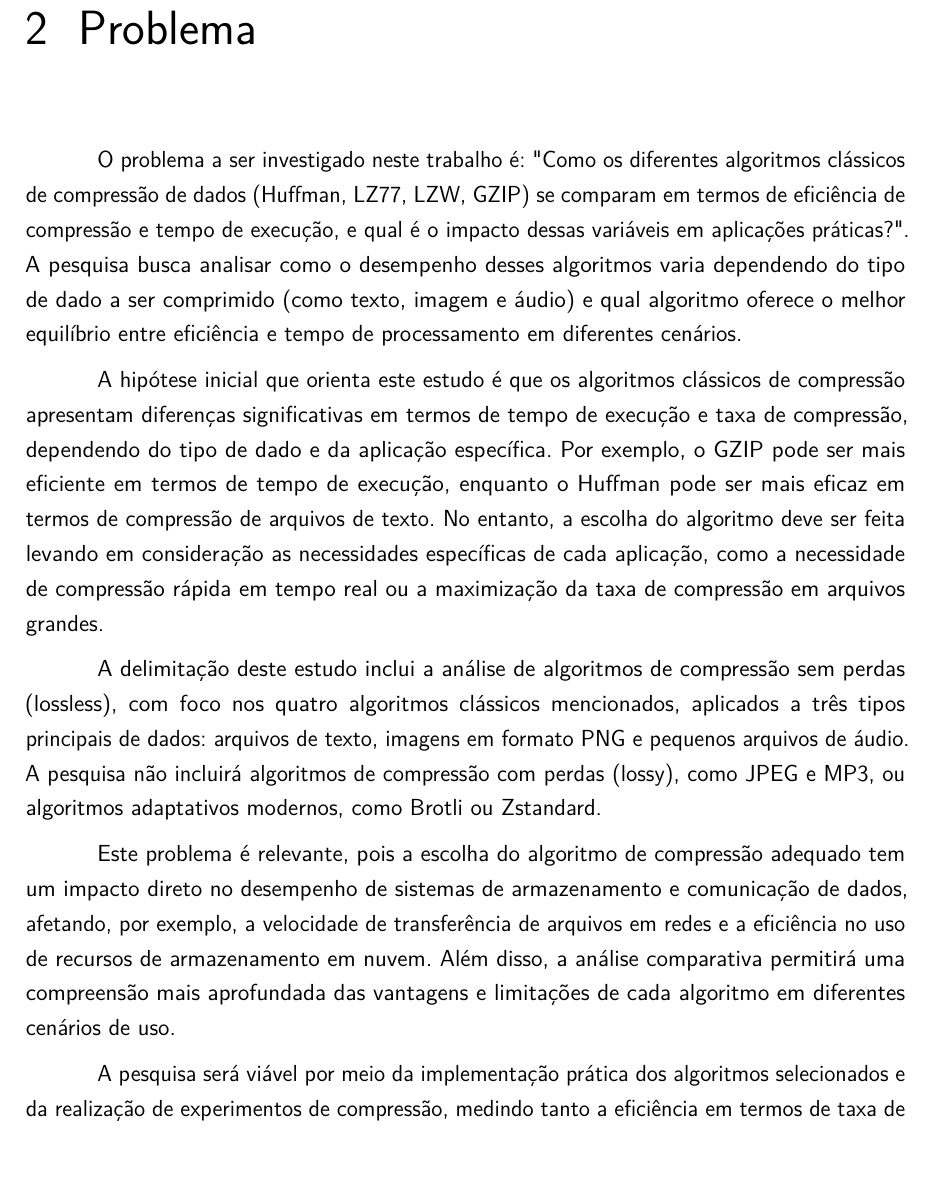
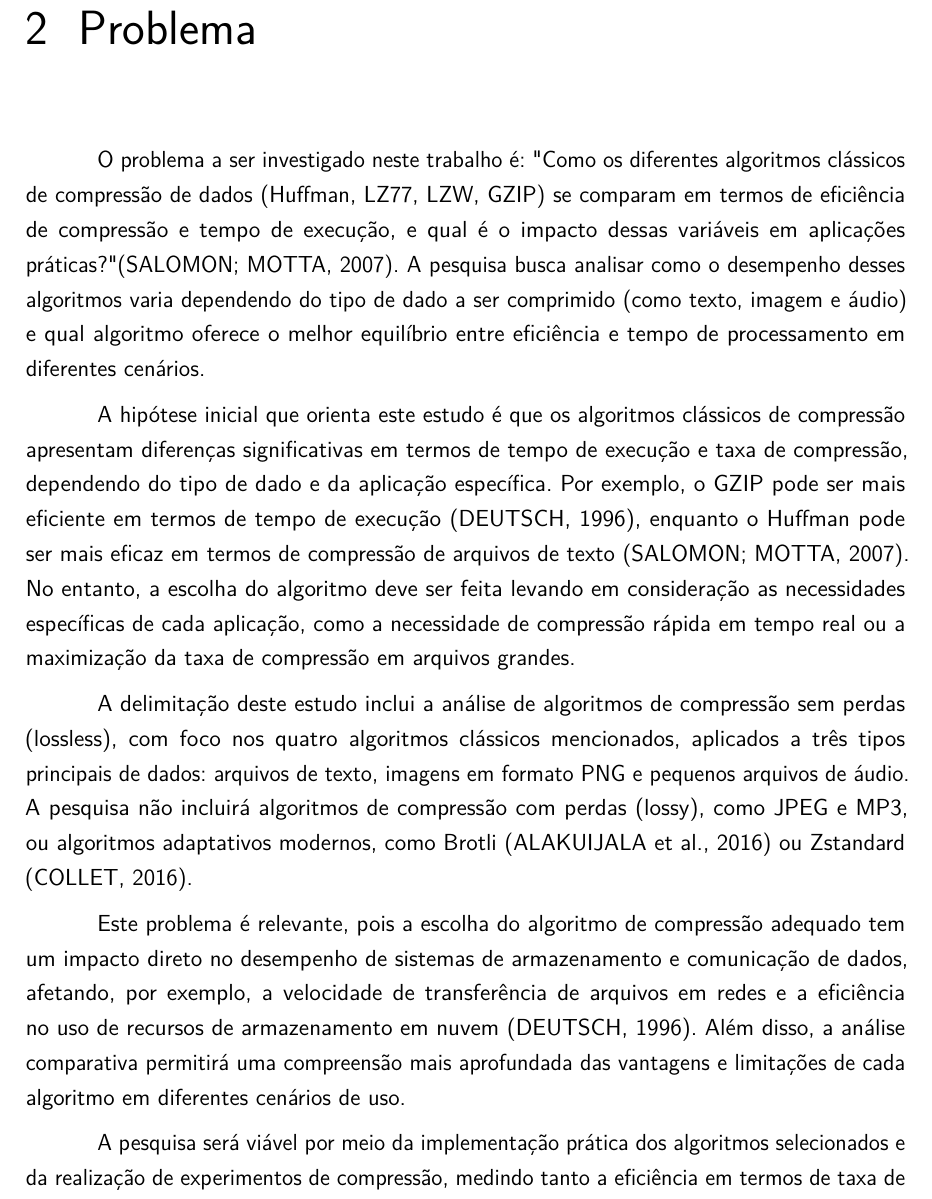
Before and after one commit to guhkadoo/unesp, a LaTeX thesis (Projeto e Implementação de Sistemas/TCC e Proposta/proposta.tex, which reads Projeto e Implementação de Sistemas/TCC e Proposta/chapters/problema.tex): part of page 6 of 14, cut so that both start at the same text. Compiled offline with pdfLaTeX.

Commit message:
added references to problema.tex

```diff
--- a/Projeto e Implementação de Sistemas/TCC e Proposta/chapters/problema.tex
+++ b/Projeto e Implementação de Sistemas/TCC e Proposta/chapters/problema.tex
@@ -1,14 +1,12 @@
 \chapter{Problema}
 \label{c.problema}
 
-%A compressão de dados é uma técnica essencial para otimizar a utilização de recursos computacionais e melhorar a transmissão de informações, principalmente em ambientes de grande volume de dados. Existem diversos algoritmos clássicos de compressão, como o Huffman, LZ77, LZW e GZIP, amplamente utilizados em sistemas de armazenamento, comunicação de dados e aplicações web. No entanto, a escolha do algoritmo de compressão mais adequado depende de fatores como o tipo de dado a ser comprimido, a eficiência da compressão e o tempo de execução.
+O problema a ser investigado neste trabalho é: "Como os diferentes algoritmos clássicos de compressão de dados (Huffman, LZ77, LZW, GZIP) se comparam em termos de eficiência de compressão e tempo de execução, e qual é o impacto dessas variáveis em aplicações práticas?" \cite{salomon2007data}. A pesquisa busca analisar como o desempenho desses algoritmos varia dependendo do tipo de dado a ser comprimido (como texto, imagem e áudio) e qual algoritmo oferece o melhor equilíbrio entre eficiência e tempo de processamento em diferentes cenários.
 
-O problema a ser investigado neste trabalho é: "Como os diferentes algoritmos clássicos de compressão de dados (Huffman, LZ77, LZW, GZIP) se comparam em termos de eficiência de compressão e tempo de execução, e qual é o impacto dessas variáveis em aplicações práticas?". A pesquisa busca analisar como o desempenho desses algoritmos varia dependendo do tipo de dado a ser comprimido (como texto, imagem e áudio) e qual algoritmo oferece o melhor equilíbrio entre eficiência e tempo de processamento em diferentes cenários.
+A hipótese inicial que orienta este estudo é que os algoritmos clássicos de compressão apresentam diferenças significativas em termos de tempo de execução e taxa de compressão, dependendo do tipo de dado e da aplicação específica. Por exemplo, o GZIP pode ser mais eficiente em termos de tempo de execução \cite{deutsch1996gzip}, enquanto o Huffman pode ser mais eficaz em termos de compressão de arquivos de texto \cite{salomon2007data}. No entanto, a escolha do algoritmo deve ser feita levando em consideração as necessidades específicas de cada aplicação, como a necessidade de compressão rápida em tempo real ou a maximização da taxa de compressão em arquivos grandes.
 
-A hipótese inicial que orienta este estudo é que os algoritmos clássicos de compressão apresentam diferenças significativas em termos de tempo de execução e taxa de compressão, dependendo do tipo de dado e da aplicação específica. Por exemplo, o GZIP pode ser mais eficiente em termos de tempo de execução, enquanto o Huffman pode ser mais eficaz em termos de compressão de arquivos de texto. No entanto, a escolha do algoritmo deve ser feita levando em consideração as necessidades específicas de cada aplicação, como a necessidade de compressão rápida em tempo real ou a maximização da taxa de compressão em arquivos grandes.
+A delimitação deste estudo inclui a análise de algoritmos de compressão sem perdas (lossless), com foco nos quatro algoritmos clássicos mencionados, aplicados a três tipos principais de dados: arquivos de texto, imagens em formato PNG e pequenos arquivos de áudio. A pesquisa não incluirá algoritmos de compressão com perdas (lossy), como JPEG e MP3, ou algoritmos adaptativos modernos, como Brotli \cite{alakuijala2016brotli} ou Zstandard \cite{collet2016zstandard}.
 
-A delimitação deste estudo inclui a análise de algoritmos de compressão sem perdas (lossless), com foco nos quatro algoritmos clássicos mencionados, aplicados a três tipos principais de dados: arquivos de texto, imagens em formato PNG e pequenos arquivos de áudio. A pesquisa não incluirá algoritmos de compressão com perdas (lossy), como JPEG e MP3, ou algoritmos adaptativos modernos, como Brotli ou Zstandard.
-
-Este problema é relevante, pois a escolha do algoritmo de compressão adequado tem um impacto direto no desempenho de sistemas de armazenamento e comunicação de dados, afetando, por exemplo, a velocidade de transferência de arquivos em redes e a eficiência no uso de recursos de armazenamento em nuvem. Além disso, a análise comparativa permitirá uma compreensão mais aprofundada das vantagens e limitações de cada algoritmo em diferentes cenários de uso.
+Este problema é relevante, pois a escolha do algoritmo de compressão adequado tem um impacto direto no desempenho de sistemas de armazenamento e comunicação de dados, afetando, por exemplo, a velocidade de transferência de arquivos em redes e a eficiência no uso de recursos de armazenamento em nuvem \cite{deutsch1996gzip}. Além disso, a análise comparativa permitirá uma compreensão mais aprofundada das vantagens e limitações de cada algoritmo em diferentes cenários de uso.
 
 A pesquisa será viável por meio da implementação prática dos algoritmos selecionados e da realização de experimentos de compressão, medindo tanto a eficiência em termos de taxa de compressão quanto o tempo de execução. Será possível gerar conclusões sobre qual algoritmo se destaca em cada tipo de dado e qual oferece o melhor desempenho global em diferentes cenários.
```
